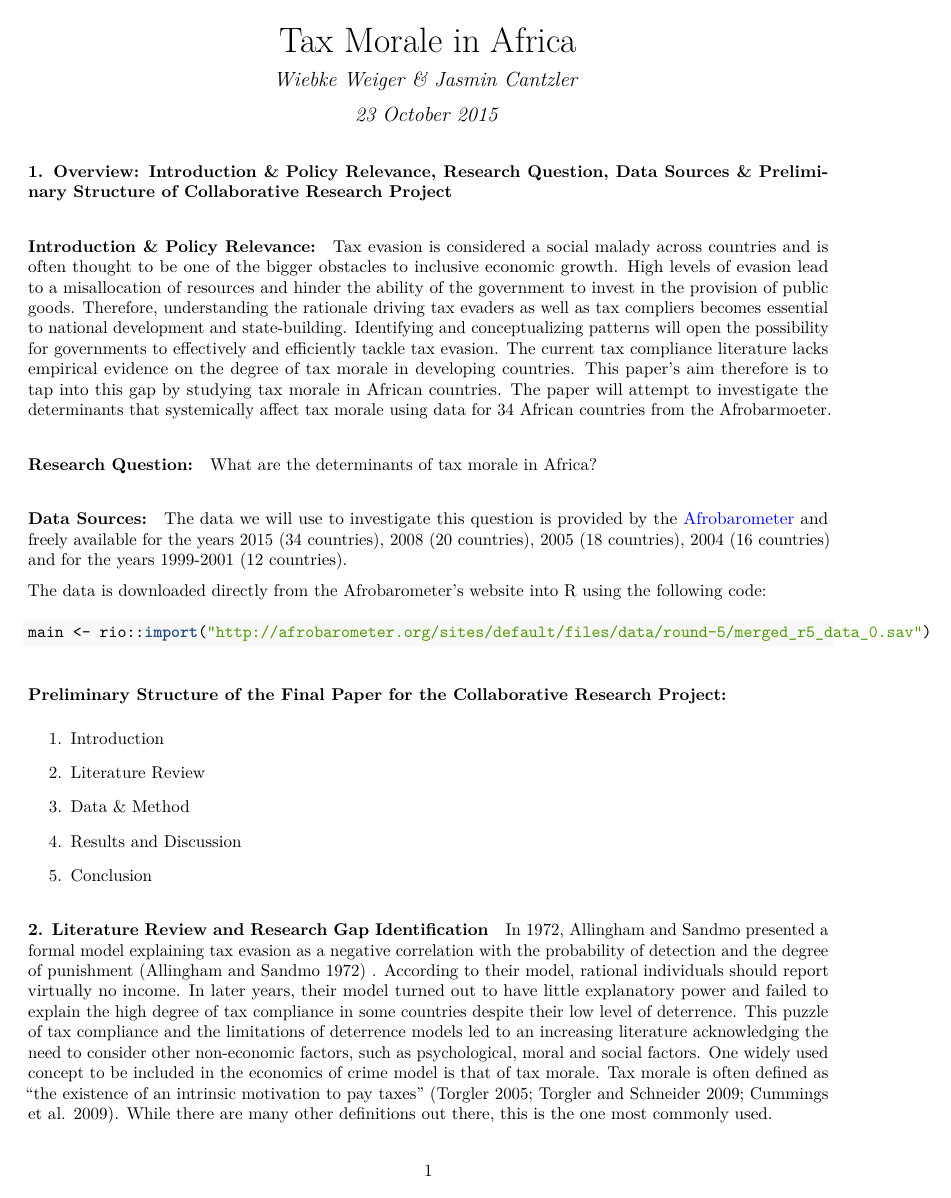
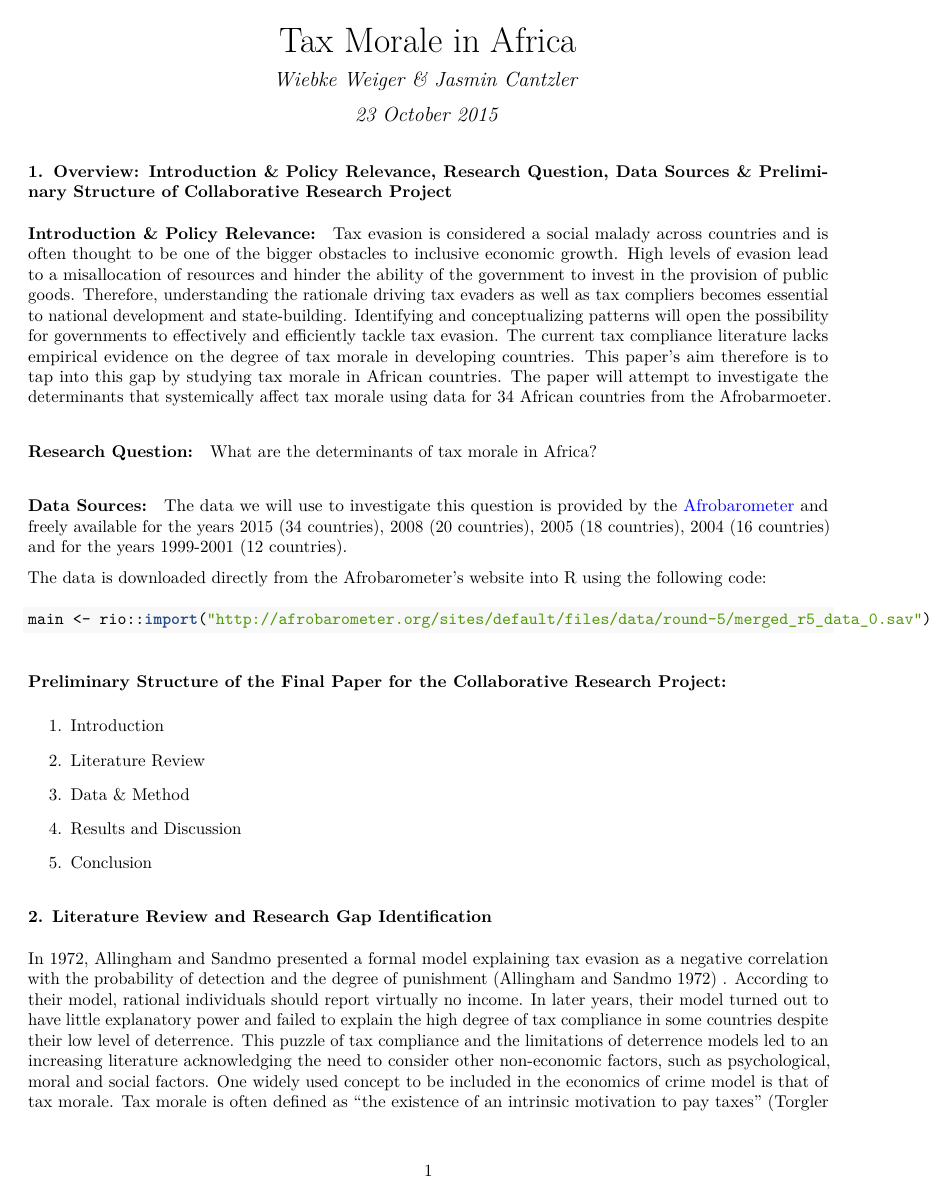
Before and after one commit to jasmincantzler/TaxMorale, an R Markdown document (Assignment 2/Assignment_2.Rmd): page 1 of 3. The pictures show the output file Assignment 2/Assignment_2.pdf that the author committed with the source.

Commit message:
fix headings

````diff
--- a/Assignment 2/Assignment_2.Rmd
+++ b/Assignment 2/Assignment_2.Rmd
@@ -10,14 +10,15 @@ output:
 bibliography: References.bib
 ---
 
-#### 1. Overview: Introduction & Policy Relevance, Research Question, Data Sources & Preliminary Structure of Collaborative Research Project
-##### Introduction & Policy Relevance:
+###1. Overview: Introduction & Policy Relevance, Research Question, Data Sources & Preliminary Structure of Collaborative Research Project
+
+####Introduction & Policy Relevance:
 Tax evasion is considered a social malady across countries and is often thought to be one of the bigger obstacles to inclusive economic growth. High levels of evasion lead to a misallocation of resources and hinder the ability of the government to invest in the provision of public goods. Therefore, understanding the rationale driving tax evaders as well as tax compliers becomes essential to national development and state-building. Identifying and conceptualizing patterns will open the possibility for governments to effectively and efficiently tackle tax evasion. The current tax compliance literature lacks empirical evidence on the degree of tax morale in developing countries. This paper's aim therefore is to tap into this gap by studying tax morale in African countries. The paper will attempt to investigate the determinants that systemically affect tax morale using data for 34 African countries from the Afrobarmoeter.
 
-##### Research Question:
+####Research Question:
 What are the determinants of tax morale in Africa?
 
-##### Data Sources:
+####Data Sources:
 The data we will use to investigate this question is provided by the [Afrobarometer](http://www.afrobarometer.org/) and freely available for the years 2015 (34 countries), 2008 (20 countries), 2005 (18 countries), 2004 (16 countries) and for the years 1999-2001 (12 countries).
 
 The data is downloaded directly from the Afrobarometer's website into R using the following code:
@@ -26,7 +27,7 @@ The data is downloaded directly from the Afrobarometer's website into R using th
 main <- rio::import("http://afrobarometer.org/sites/default/files/data/round-5/merged_r5_data_0.sav")
 ```
 
-##### Preliminary Structure of the Final Paper for the Collaborative Research Project:
+####Preliminary Structure of the Final Paper for the Collaborative Research Project:
 
 1. Introduction
 
@@ -38,7 +39,7 @@ main <- rio::import("http://afrobarometer.org/sites/default/files/data/round-5/m
 
 5. Conclusion
 
-#### 2. Literature Review and Research Gap Identification
+###2. Literature Review and Research Gap Identification
 
 In 1972, Allingham and Sandmo presented a formal model explaining tax evasion as a negative correlation with the probability of detection and the degree of punishment [@Allingham1972] . According to their model, rational individuals should report virtually no income. In later years, their model turned out to have little explanatory power and failed to explain the high degree of tax compliance in some countries despite their low level of deterrence. This puzzle of tax compliance and the limitations of deterrence models led to an increasing literature acknowledging the need to consider other non-economic factors, such as psychological, moral and social factors. One widely used concept to be included in the economics of crime model is that of tax morale. Tax morale is often defined as "the existence of an intrinsic motivation to pay taxes" [@Torgler2005; @Torgler2009; @Cummings2009]. While there are many other definitions out there, this is the one most commonly used.
 
````
Also changed, not shown: Assignment 2/Assignment_2.pdf, Assignment 2/Assignment_2.Rmd (4 more changed lines).
